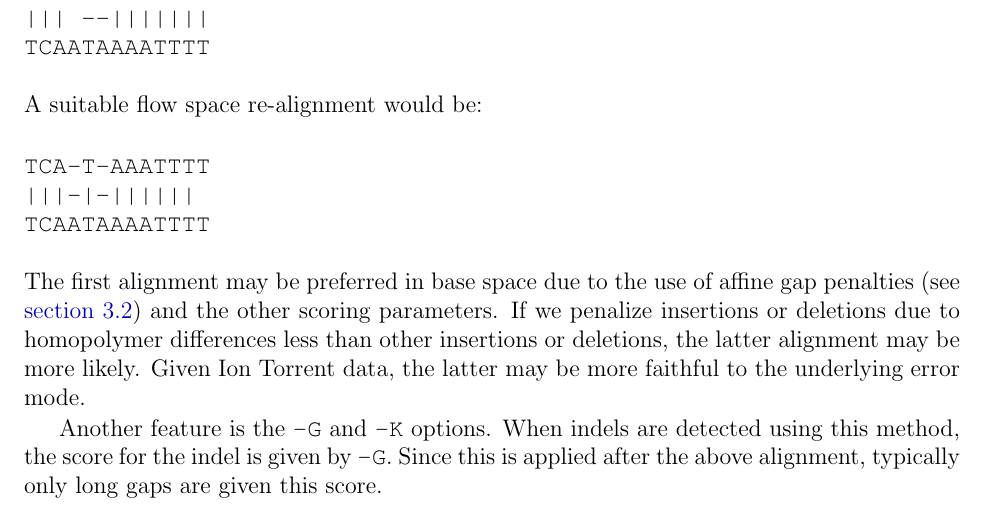
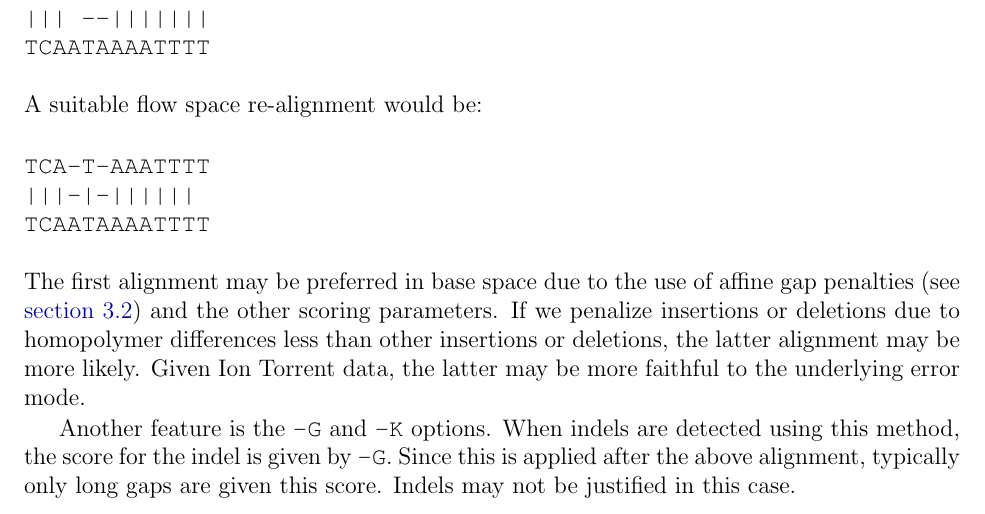
Before and after one commit to iontorrent/TMAP, a LaTeX book (doc/tmap-book.tex): part of page 35 of 43, cut so that both start at the same text. Compiled offline with pdfLaTeX.

Commit message:
* adding a comment about indel justification with long indel detection

```diff
--- a/doc/tmap-book.tex
+++ b/doc/tmap-book.tex
@@ -960,6 +960,7 @@ Given Ion Torrent data, the latter may be more faithful to the underlying error
 Another feature is the \TT{-G} and \TT{-K} options.
 When indels are detected using this method, the score for the indel is given by \TT{-G}.
 Since this is applied after the above alignment, typically only long gaps are given this score.
+Indels may not be justified in this case.
 
 \section{How are multiple equally scoring alignments in the same region chosen?}
 
```
Also changed, not shown: doc/tmap-book.pdf.
